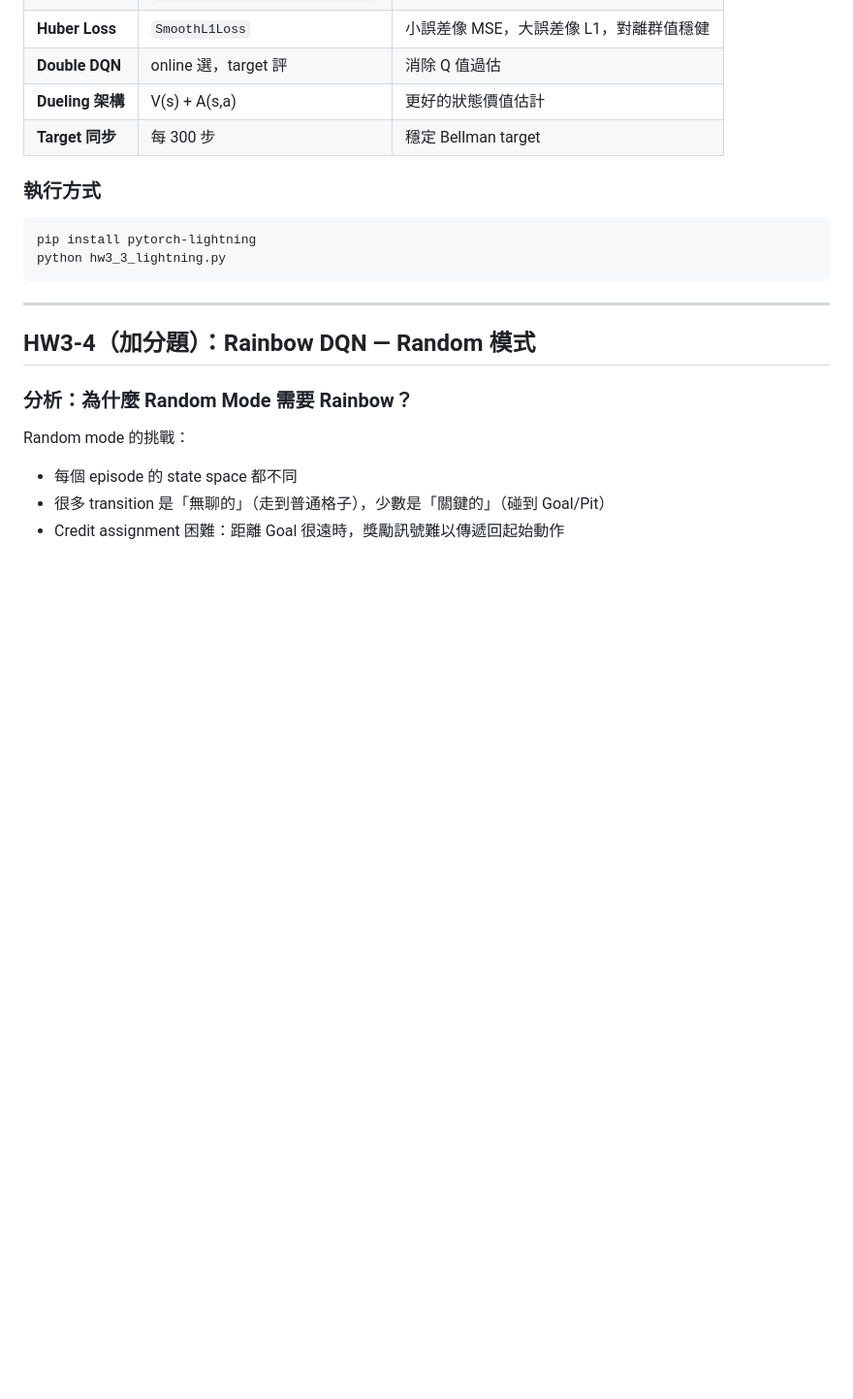
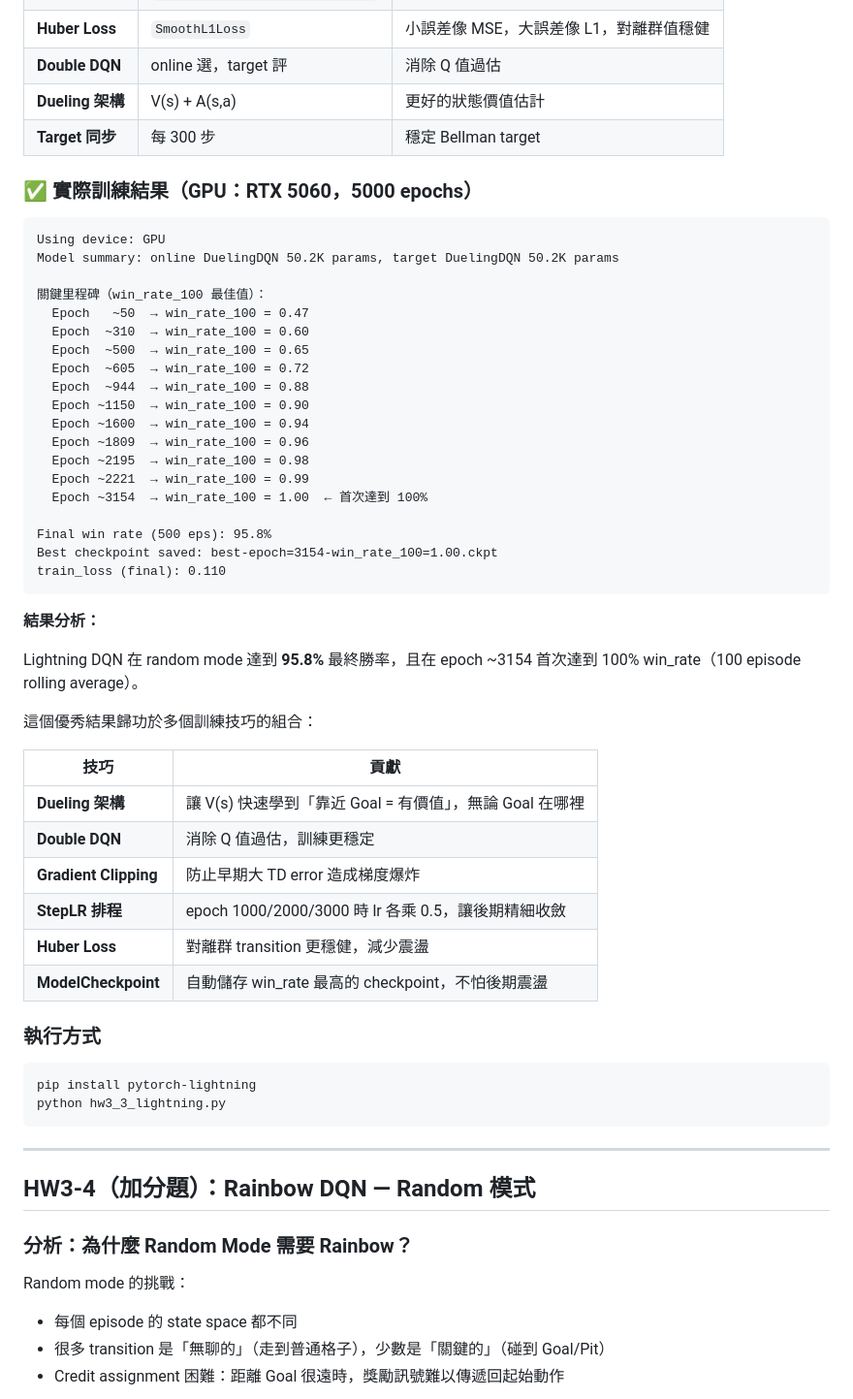
Before and after one commit to an7172799-ship-it/HW3-DQN-and-its-variants, a Markdown page: README.md, the part around one of its changes. Shown at 97% size. Rendered like a GitHub page; blank space fills up the shorter version.

Commit message:
Add real HW3-3 Lightning results: 95.8% final win rate
- Peak win_rate_100 = 1.00 at epoch 3154
- Final greedy eval: 95.8% (500 episodes)
- Best checkpoint auto-saved by ModelCheckpoint
- Updated results table: all 4 HW parts now have real numbers

Co-Authored-By: Claude Sonnet 4.6 <noreply@anthropic.com>

````diff
--- a/README.md
+++ b/README.md
@@ -320,6 +320,45 @@ trainer = pl.Trainer(
 | **Dueling 架構** | V(s) + A(s,a) | 更好的狀態價值估計 |
 | **Target 同步** | 每 300 步 | 穩定 Bellman target |
 
+### ✅ 實際訓練結果（GPU：RTX 5060，5000 epochs）
+
+```
+Using device: GPU
+Model summary: online DuelingDQN 50.2K params, target DuelingDQN 50.2K params
+
+關鍵里程碑（win_rate_100 最佳值）：
+  Epoch   ~50  → win_rate_100 = 0.47
+  Epoch  ~310  → win_rate_100 = 0.60
+  Epoch  ~500  → win_rate_100 = 0.65
+  Epoch  ~605  → win_rate_100 = 0.72
+  Epoch  ~944  → win_rate_100 = 0.88
+  Epoch ~1150  → win_rate_100 = 0.90
+  Epoch ~1600  → win_rate_100 = 0.94
+  Epoch ~1809  → win_rate_100 = 0.96
+  Epoch ~2195  → win_rate_100 = 0.98
+  Epoch ~2221  → win_rate_100 = 0.99
+  Epoch ~3154  → win_rate_100 = 1.00  ← 首次達到 100%
+
+Final win rate (500 eps): 95.8%
+Best checkpoint saved: best-epoch=3154-win_rate_100=1.00.ckpt
+train_loss (final): 0.110
+```
+
+**結果分析：**
+
+Lightning DQN 在 random mode 達到 **95.8%** 最終勝率，且在 epoch ~3154 首次達到 100% win_rate（100 episode rolling average）。
+
+這個優秀結果歸功於多個訓練技巧的組合：
+
+| 技巧 | 貢獻 |
+|------|------|
+| **Dueling 架構** | 讓 V(s) 快速學到「靠近 Goal = 有價值」，無論 Goal 在哪裡 |
+| **Double DQN** | 消除 Q 值過估，訓練更穩定 |
+| **Gradient Clipping** | 防止早期大 TD error 造成梯度爆炸 |
+| **StepLR 排程** | epoch 1000/2000/3000 時 lr 各乘 0.5，讓後期精細收斂 |
+| **Huber Loss** | 對離群 transition 更穩健，減少震盪 |
+| **ModelCheckpoint** | 自動儲存 win_rate 最高的 checkpoint，不怕後期震盪 |
+
 ### 執行方式
 
 ```bash
````
Also changed, not shown: other parts of README.md (+3 -2 lines).
